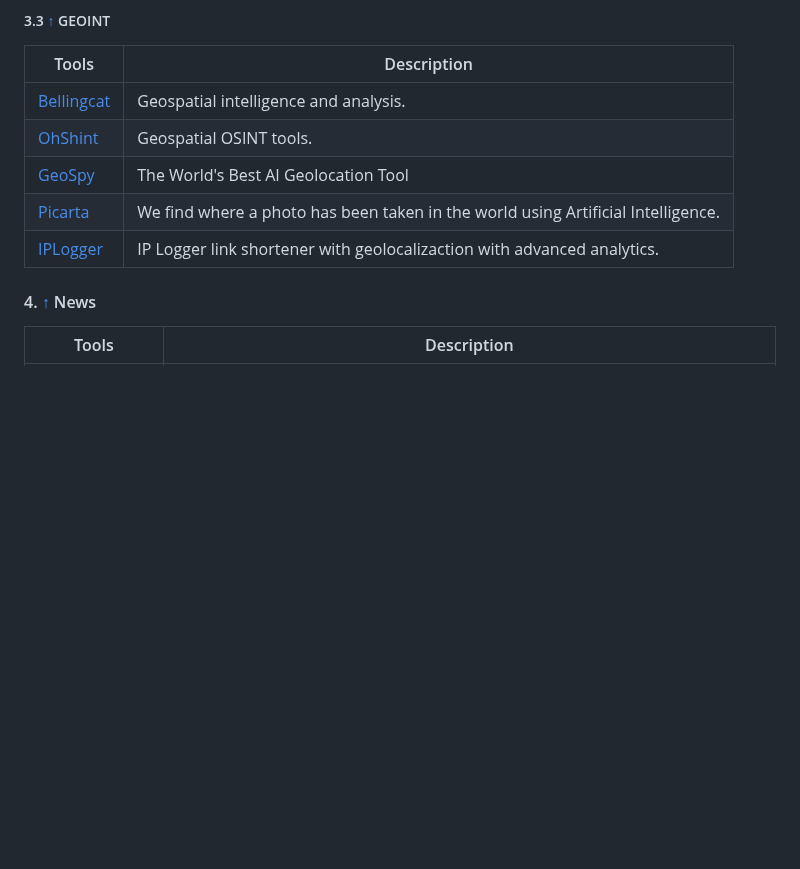
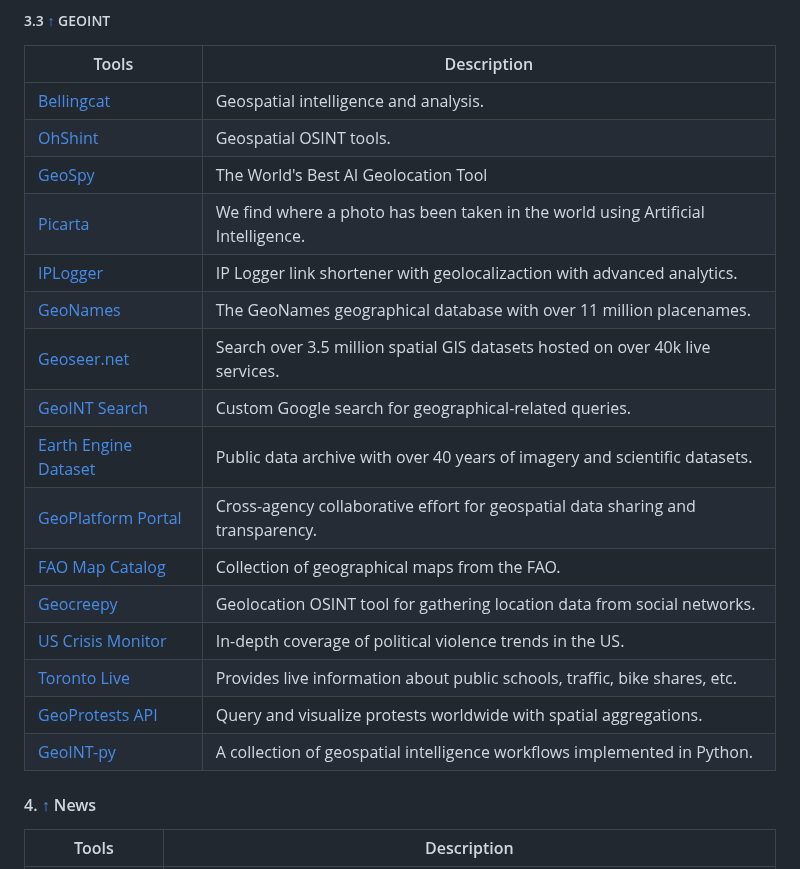
Before and after one commit to qwerty510/cybersources, a Markdown page: README.md, the part around the change. Rendered like a GitHub page; blank space fills up the shorter version.

Commit message:
Update README.md - Adding some GEOINT tools

```diff
--- a/README.md
+++ b/README.md
@@ -190,11 +190,23 @@ If you find this repository helpful, please consider giving it a star! Your supp
 
 |Tools|Description|
 |--|--|
-|[Bellingcat](https://osm-search.bellingcat.com )|Geospatial intelligence and analysis.|
-|[OhShint](https://ohshint.gitbook.io/oh-shint-its-a-blog/osint-web-resources/mapping-and-geospatial-intelligence-geoint )|Geospatial OSINT tools.|
-|[GeoSpy](https://geospy.ai)|The World's Best AI Geolocation Tool|
-|[Picarta](https://picarta.ai)|We find where a photo has been taken in the world using Artificial Intelligence.|
-|[IPLogger](https://iplogger.org/)|IP Logger link shortener with geolocalizaction with advanced analytics.|
+| [Bellingcat](https://osm-search.bellingcat.com )|Geospatial intelligence and analysis.|
+| [OhShint](https://ohshint.gitbook.io/oh-shint-its-a-blog/osint-web-resources/mapping-and-geospatial-intelligence-geoint )|Geospatial OSINT tools.|
+| [GeoSpy](https://geospy.ai)|The World's Best AI Geolocation Tool|
+| [Picarta](https://picarta.ai)|We find where a photo has been taken in the world using Artificial Intelligence.|
+| [IPLogger](https://iplogger.org/)|IP Logger link shortener with geolocalizaction with advanced analytics.|
+| [GeoNames](https://www.geonames.org) | The GeoNames geographical database with over 11 million placenames.            |
+| [Geoseer.net](https://www.geoseer.net) | Search over 3.5 million spatial GIS datasets hosted on over 40k live services. |
+| [GeoINT Search](https://www.google.com) | Custom Google search for geographical-related queries.                         |
+| [Earth Engine Dataset](https://earthengine.google.com) | Public data archive with over 40 years of imagery and scientific datasets.    |
+| [GeoPlatform Portal](https://www.geoplatform.gov) | Cross-agency collaborative effort for geospatial data sharing and transparency. |
+| [FAO Map Catalog](https://www.fao.org) | Collection of geographical maps from the FAO.                                   |
+| [Geocreepy](https://github.com/benmcgann/geocreepy) | Geolocation OSINT tool for gathering location data from social networks.       |
+| [US Crisis Monitor](https://www.uscrisismonitor.com) | In-depth coverage of political violence trends in the US.                      |
+| [Toronto Live](https://www.torontolive.ca) | Provides live information about public schools, traffic, bike shares, etc.     |
+| [GeoProtests API](https://www.geoprotests.com) | Query and visualize protests worldwide with spatial aggregations.              |
+| [GeoINT-py](https://github.com/geoint-py) | A collection of geospatial intelligence workflows implemented in Python.        |
+
 
 #### 4. [↑](#-content) News
 
```
